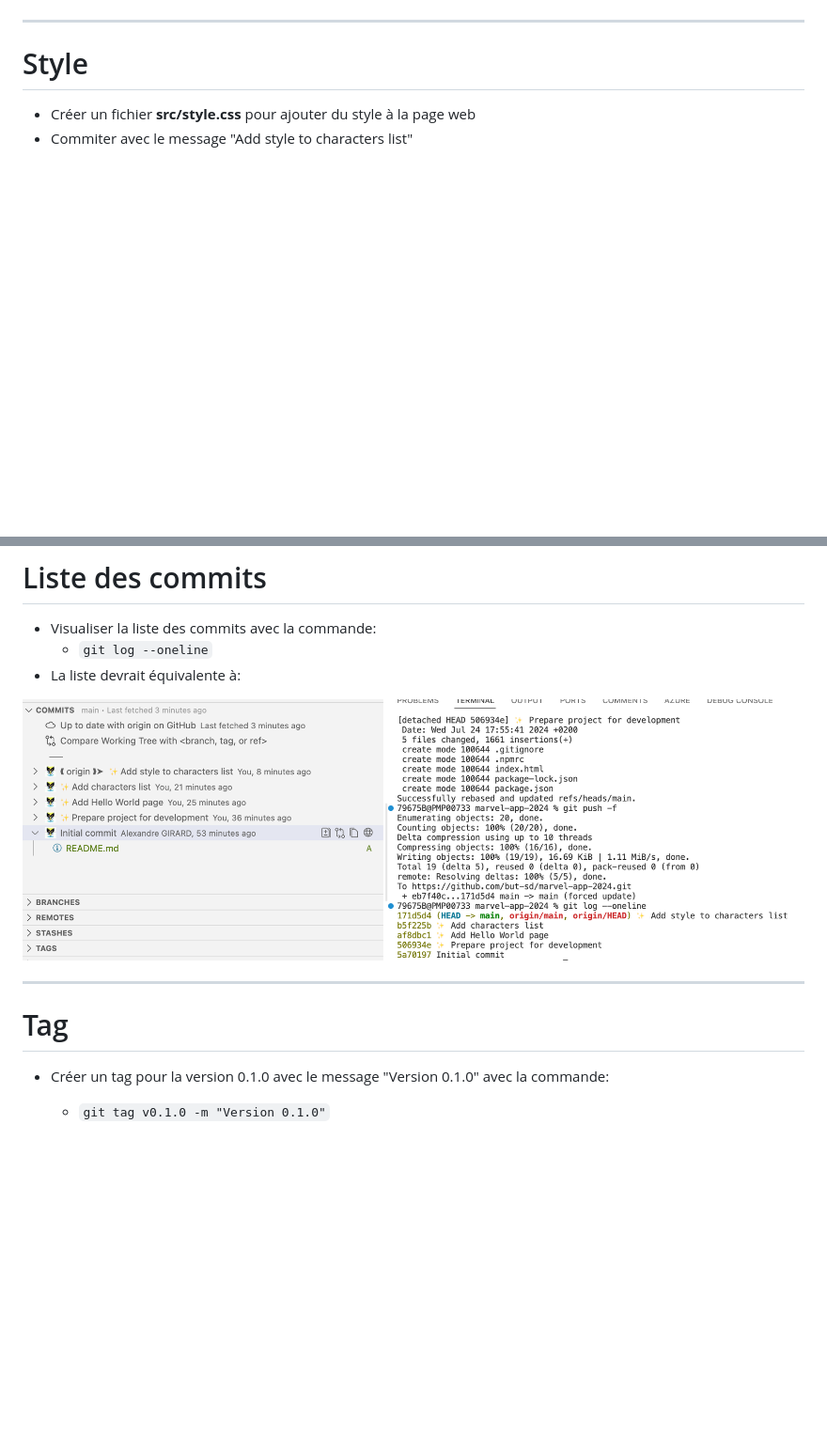
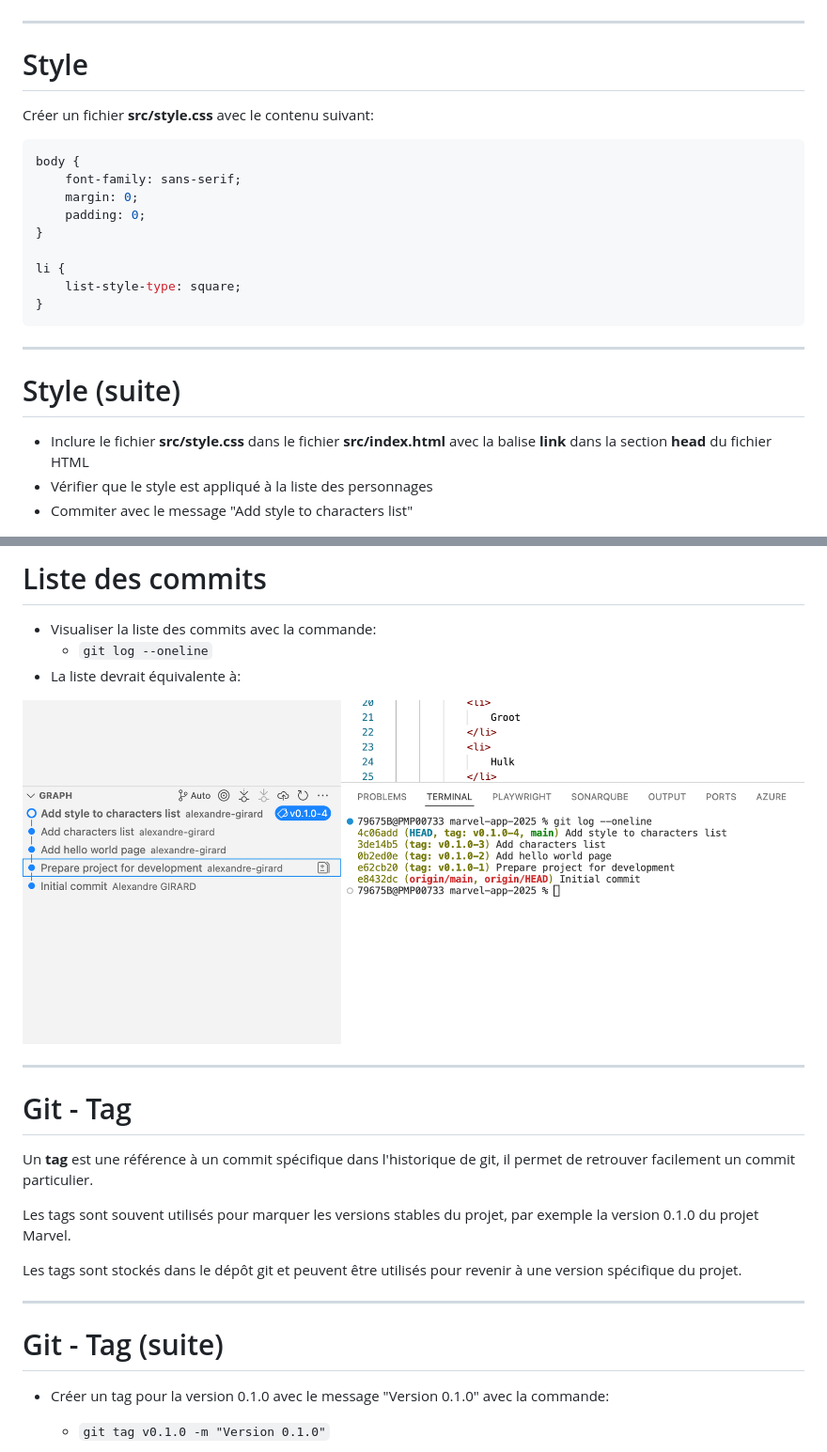
Before and after one commit to but-sd/prez, a Markdown page: slides/marvel-app-0.1.0.md, 2 parts joined by grey strips. Shown at 94% size. Drawn GitHub-style; pictures changed too: slides/img/marvel-app/marvel-app-0.1.0-3.png; blank space fills up the shorter version.

````diff
--- a/slides/marvel-app-0.1.0.md
+++ b/slides/marvel-app-0.1.0.md
@@ -187,11 +290,32 @@ La description des dépendances est stockée dans un fichier `package.json` à l
 
 # Style
 
+Créer un fichier <b>src/style.css</b> avec le contenu suivant:
+
+```css
+body {
+    font-family: sans-serif;
+    margin: 0;
+    padding: 0;
+}
+
+li {
+    list-style-type: square;
+}
+```
+
+---
+
+# Style (suite)
+
 <div class="two-columns">
   <div class="column">
     <ul>
         <li>
-            Créer un fichier <b>src/style.css</b> pour ajouter du style à la page web
+            Inclure le fichier <b>src/style.css</b> dans le fichier <b>src/index.html</b> avec la balise <b>link</b> dans la section <b>head</b> du fichier HTML
+        </li>
+        <li>
+            Vérifier que le style est appliqué à la liste des personnages
         </li>
         <li>
             Commiter avec le message "Add style to characters list"
@@ -213,7 +337,17 @@ La description des dépendances est stockée dans un fichier `package.json` à l
 
 ---
 
-# Tag
+# Git - Tag
+
+Un **tag** est une référence à un commit spécifique dans l'historique de git, il permet de retrouver facilement un commit particulier.
+
+Les tags sont souvent utilisés pour marquer les versions stables du projet, par exemple la version 0.1.0 du projet Marvel.
+
+Les tags sont stockés dans le dépôt git et peuvent être utilisés pour revenir à une version spécifique du projet.
+
+---
+
+# Git - Tag (suite)
 
 - Créer un tag pour la version 0.1.0 avec le message "Version 0.1.0" avec la commande:
     - `git tag v0.1.0 -m "Version 0.1.0"`
````
Also changed, not shown: other parts of slides/marvel-app-0.1.0.md (+178 -59 lines), slides/img/marvel-app/marvel-app-0.1.0-1-gitignore-1.png (added), slides/img/marvel-app/marvel-app-0.1.0-1-gitignore-2.png (added), slides/img/marvel-app/marvel-app-0.1.0-2-browser-sync.png (added), slides/img/marvel-app/marvel-app-0.1.0-4.png.
